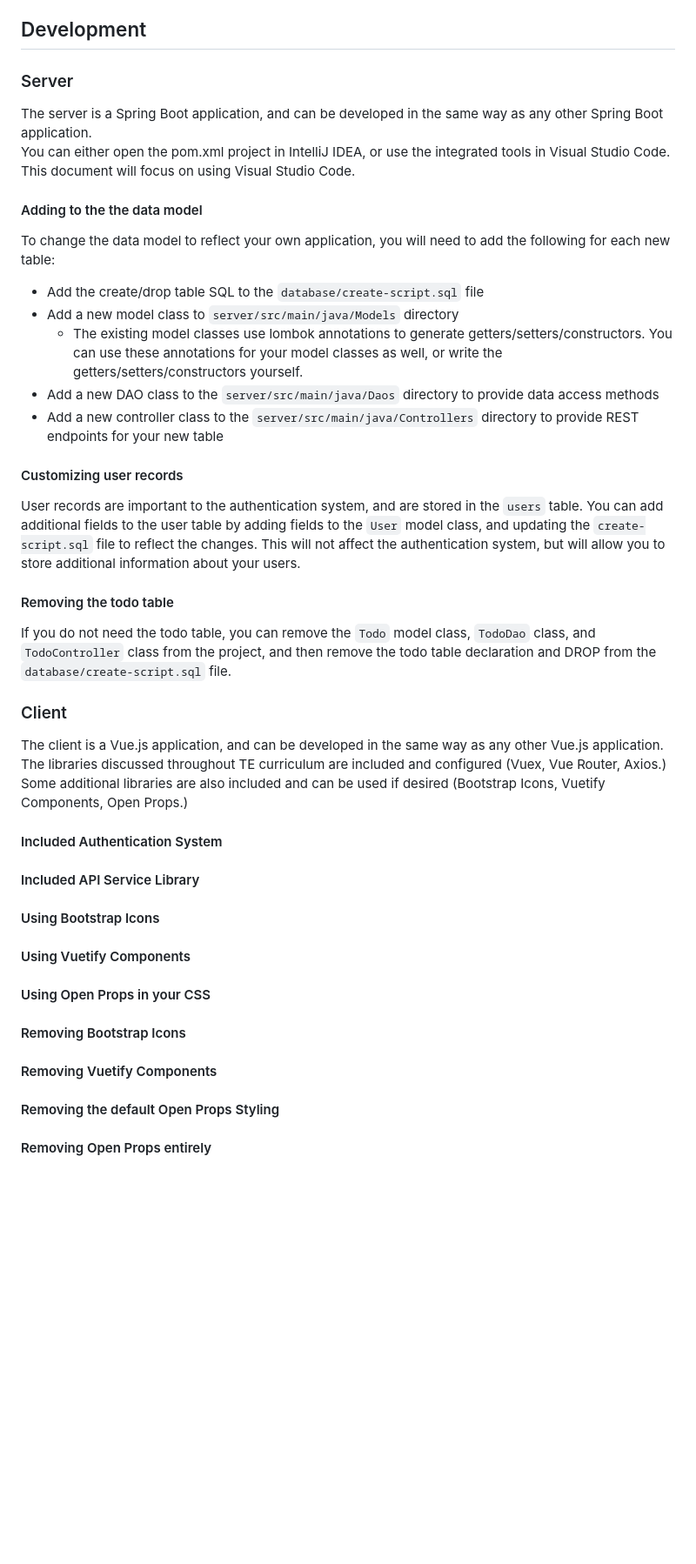
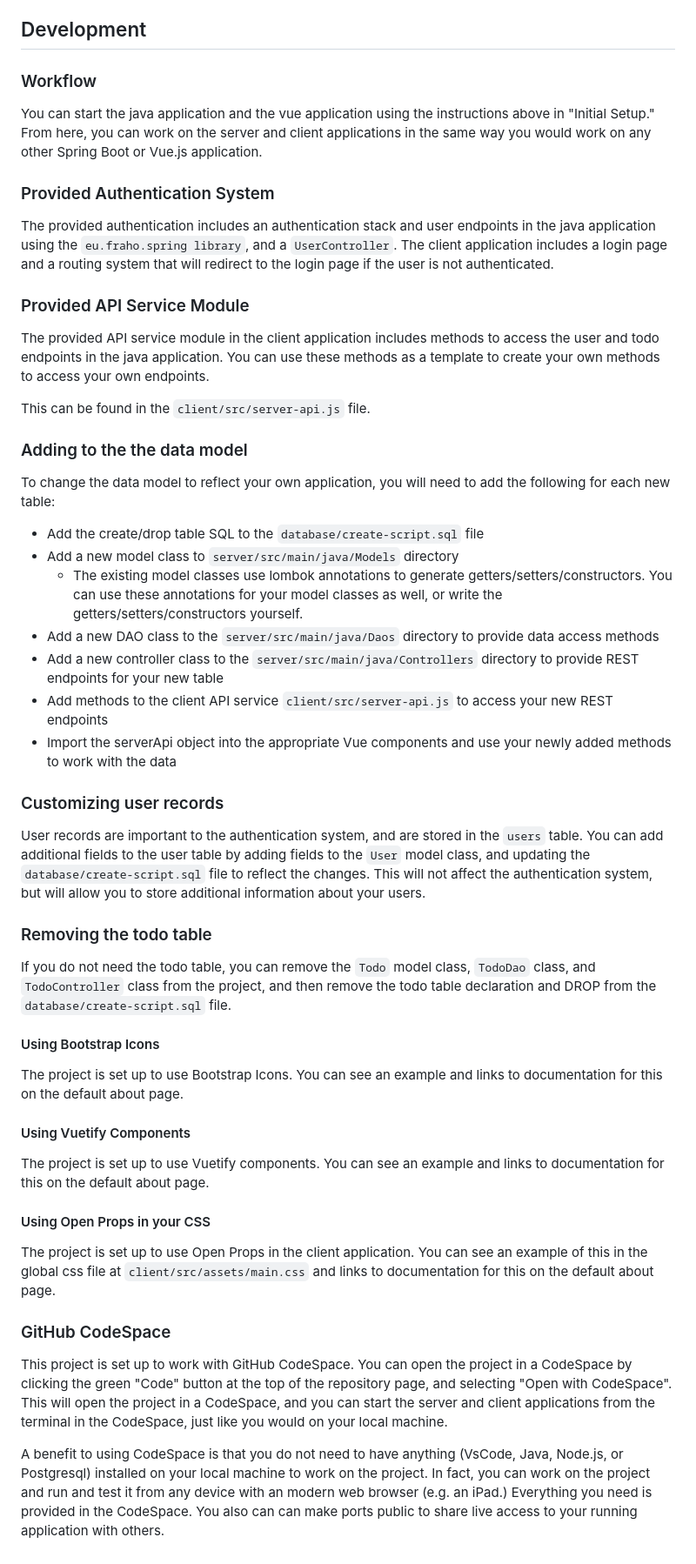
Before and after one commit to 3123958139/todo-list-fullstack, a Markdown page: README.md, the part around one of its changes. Shown at 87% size. Rendered like a GitHub page; blank space fills up the shorter version.

```diff
--- a/README.md
+++ b/README.md
@@ -132,13 +133,26 @@ It doesn't matter which you stop first, but you should stop both before closing
 
 ## Development
 
-### Server
+### Workflow
 
-The server is a Spring Boot application, and can be developed in the same way as any other Spring Boot application.
-You can either open the pom.xml project in IntelliJ IDEA, or use the integrated tools in Visual Studio Code.  This
-document will focus on using Visual Studio Code.
+You can start the java application and the vue application using the instructions above in "Initial Setup."
+From here, you can work on the server and client applications in the same way you would work on any other Spring Boot
+or Vue.js application.
 
-#### Adding to the the data model
+### Provided Authentication System
+
+The provided authentication includes an authentication stack and user endpoints in the java application using the
+`eu.fraho.spring library`, and a `UserController`.  The client application includes a login page and a routing system
+that will redirect to the login page if the user is not authenticated.
+
+### Provided API Service Module
+
+The provided API service module in the client application includes methods to access the user and todo endpoints in the
+java application.  You can use these methods as a template to create your own methods to access your own endpoints.
+
+This can be found in the `client/src/server-api.js` file.
+
+### Adding to the the data model
 
 To change the data model to reflect your own application, you will need to add the following for each new table:
 
@@ -148,44 +162,45 @@ To change the data model to reflect your own application, you will need to add t
     annotations for your model classes as well, or write the getters/setters/constructors yourself.
 - Add a new DAO class to the `server/src/main/java/Daos` directory to provide data access methods
 - Add a new controller class to the `server/src/main/java/Controllers` directory to provide REST endpoints for your new table
+- Add methods to the client API service `client/src/server-api.js` to access your new REST endpoints
+- Import the serverApi object into the appropriate Vue components and use your newly added methods to work with the data
 
-#### Customizing user records
+### Customizing user records
 
 User records are important to the authentication system, and are stored in the `users` table.  You can add additional
-fields to the user table by adding fields to the `User` model class, and updating the `create-script.sql` file to
+fields to the user table by adding fields to the `User` model class, and updating the `database/create-script.sql` file to
 reflect the changes.  This will not affect the authentication system, but will allow you to store additional information
 about your users.
 
-#### Removing the todo table
+### Removing the todo table
 
 If you do not need the todo table, you can remove the `Todo` model class, `TodoDao` class, and `TodoController` class
 from the project, and then remove the todo table declaration and DROP from the `database/create-script.sql` file.
 
 
-### Client
+#### Using Bootstrap Icons
 
-The client is a Vue.js application, and can be developed in the same way as any other Vue.js application.  The libraries
-discussed throughout TE curriculum are included and configured (Vuex, Vue Router, Axios.)  Some additional libraries are
-also included and can be used if desired (Bootstrap Icons, Vuetify Components, Open Props.)
-
-
-#### Included Authentication System
-
-
-#### Included API Service Library
-
-
-
-#### Using Bootstrap Icons
+The project is set up to use Bootstrap Icons.  You can see an example and links to documentation for this on the
+default about page.
 
 #### Using Vuetify Components
 
+The project is set up to use Vuetify components.  You can see an example and links to documentation for this on the
+default about page.
+
 #### Using Open Props in your CSS
 
-#### Removing Bootstrap Icons
+The project is set up to use Open Props in the client application.  You can see an example of this in the global css file
+at `client/src/assets/main.css` and links to documentation for this on the default about page.
 
-#### Removing Vuetify Components
+### GitHub CodeSpace
 
-#### Removing the default Open Props Styling
+This project is set up to work with GitHub CodeSpace.  You can open the project in a CodeSpace by clicking the green
+"Code" button at the top of the repository page, and selecting "Open with CodeSpace".  This will open the project in a
+CodeSpace, and you can start the server and client applications from the terminal in the CodeSpace, just like you would
+on your local machine.
 
-#### Removing Open Props entirely
+A benefit to using CodeSpace is that you do not need to have anything (VsCode, Java, Node.js, or Postgresql) installed
+on your local machine to work on the project.  In fact, you can work on the project and run and test it from any device
+with an modern web browser (e.g. an iPad.)  Everything you need is provided in the CodeSpace.  You also can can make
+ports public to share live access to your running application with others.
```
Also changed, not shown: other parts of README.md (+3 -2 lines).
